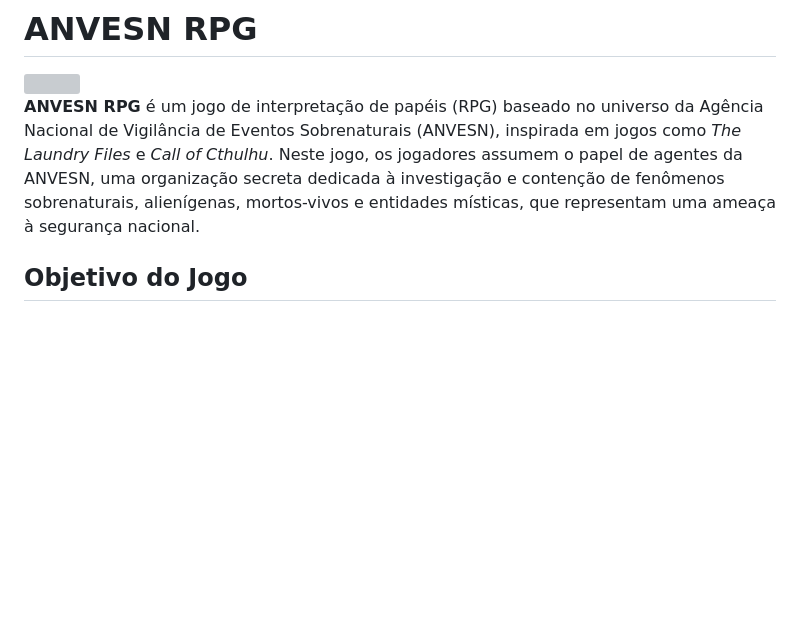
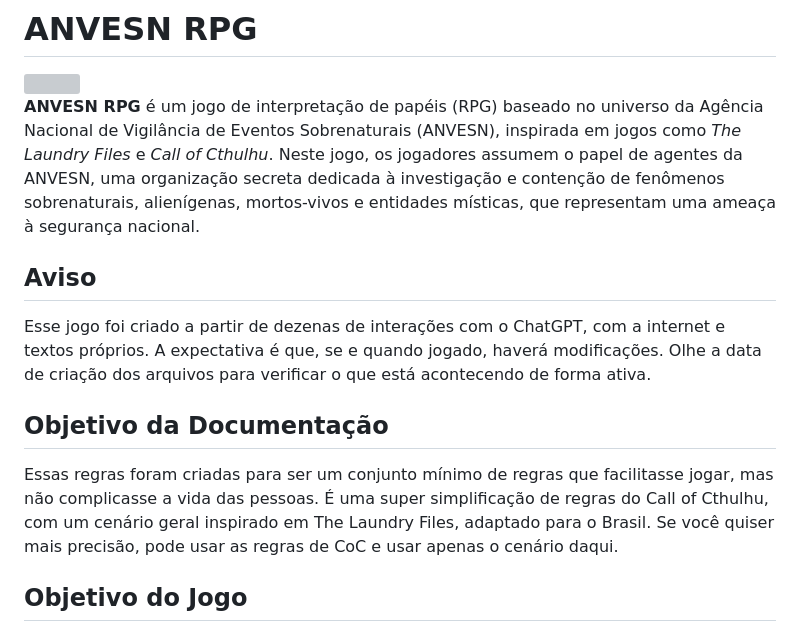
Before and after one commit to xexeo/ANVESN, a Markdown page: README.md, the part around the change. GitHub-like rendering; blank space fills up the shorter version; grey boxes are pictures that could not be loaded.

```diff
--- a/README.md
+++ b/README.md
@@ -3,6 +3,14 @@
 <img src="https://github.com/xexeo/ANVESN/blob/main/ANVESN%20-%20Descri%C3%A7%C3%A3o%20do%20%C3%B3rg%C3%A3o/imagens/ANVESN_LOGO.png" height="150" width="150">
 
 **ANVESN RPG** é um jogo de interpretação de papéis (RPG) baseado no universo da Agência Nacional de Vigilância de Eventos Sobrenaturais (ANVESN), inspirada em jogos como *The Laundry Files* e *Call of Cthulhu*. Neste jogo, os jogadores assumem o papel de agentes da ANVESN, uma organização secreta dedicada à investigação e contenção de fenômenos sobrenaturais, alienígenas, mortos-vivos e entidades místicas, que representam uma ameaça à segurança nacional.
+
+## Aviso
+
+Esse jogo foi criado a partir de dezenas de interações com o ChatGPT, com a internet e textos próprios. A expectativa é que, se e quando jogado, haverá modificações. Olhe a data de criação dos arquivos para verificar o que está acontecendo de forma ativa.
+
+## Objetivo da Documentação
+
+Essas regras foram criadas para ser um conjunto mínimo de regras que facilitasse jogar, mas não complicasse a vida das pessoas. É uma super simplificação de regras do Call of Cthulhu, com um cenário geral inspirado em The Laundry Files, adaptado para o Brasil. Se você quiser mais precisão, pode usar as regras de CoC e usar apenas o cenário daqui.
 
 ## Objetivo do Jogo
 
```
